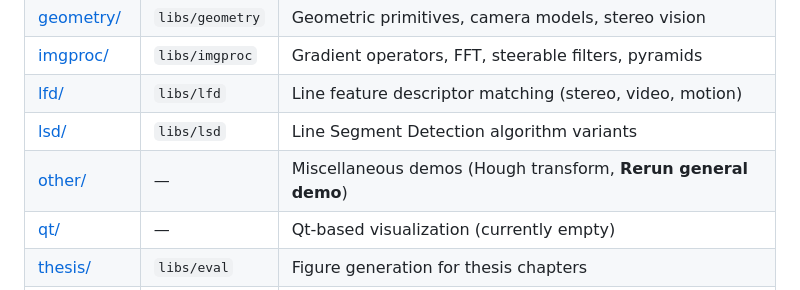
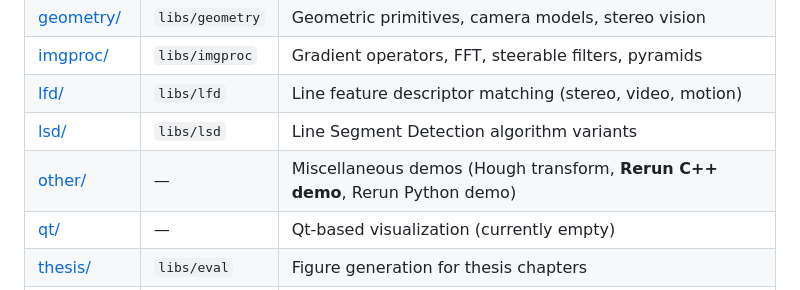
Before and after one commit to waterben/LineExtraction, a Markdown page: examples/README.md, the part around the change. GitHub-like rendering.

```diff
--- a/examples/README.md
+++ b/examples/README.md
@@ -11,7 +11,7 @@ Demonstration programs showcasing the capabilities of the LineExtraction library
 | [imgproc/](imgproc/) | `libs/imgproc` | Gradient operators, FFT, steerable filters, pyramids |
 | [lfd/](lfd/) | `libs/lfd` | Line feature descriptor matching (stereo, video, motion) |
 | [lsd/](lsd/) | `libs/lsd` | Line Segment Detection algorithm variants |
-| [other/](other/) | — | Miscellaneous demos (Hough transform, **Rerun general demo**) |
+| [other/](other/) | — | Miscellaneous demos (Hough transform, **Rerun C++ demo**, Rerun Python demo) |
 | [qt/](qt/) | — | Qt-based visualization (currently empty) |
 | [thesis/](thesis/) | `libs/eval` | Figure generation for thesis chapters |
 | [notebooks/](notebooks/) | all | **Jupyter tutorial series and interactive demos** (Python) |
```
Also changed, not shown: README.md (+1 -0 lines).
